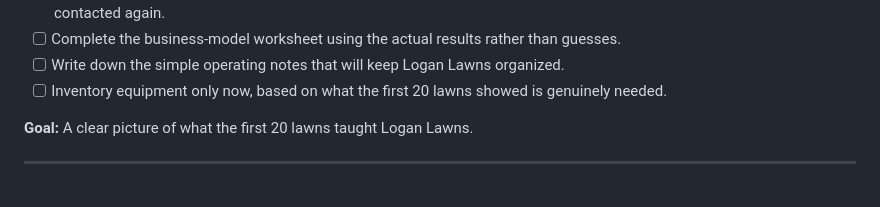
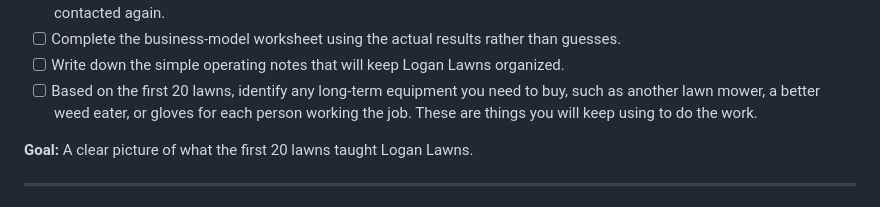
Before and after one commit to DarinSpence/lsl, a Markdown page: docs/ROADMAP.md, the part around the change. GitHub-like rendering.

Commit message:
Clarify first 20 lawn equipment needs

```diff
--- a/docs/ROADMAP.md
+++ b/docs/ROADMAP.md
@@ -57,7 +57,7 @@ Objectives:
 - [ ] Review the Google Sheet and Job Log: leads, completed lawns, time per lawn, fuel/consumables, and who asked to be contacted again.
 - [ ] Complete the business-model worksheet using the actual results rather than guesses.
 - [ ] Write down the simple operating notes that will keep Logan Lawns organized.
-- [ ] Inventory equipment only now, based on what the first 20 lawns showed is genuinely needed.
+- [ ] Based on the first 20 lawns, identify any long-term equipment you need to buy, such as another lawn mower, a better weed eater, or gloves for each person working the job. These are things you will keep using to do the work.
 
 **Goal:** A clear picture of what the first 20 lawns taught Logan Lawns.
 
```
